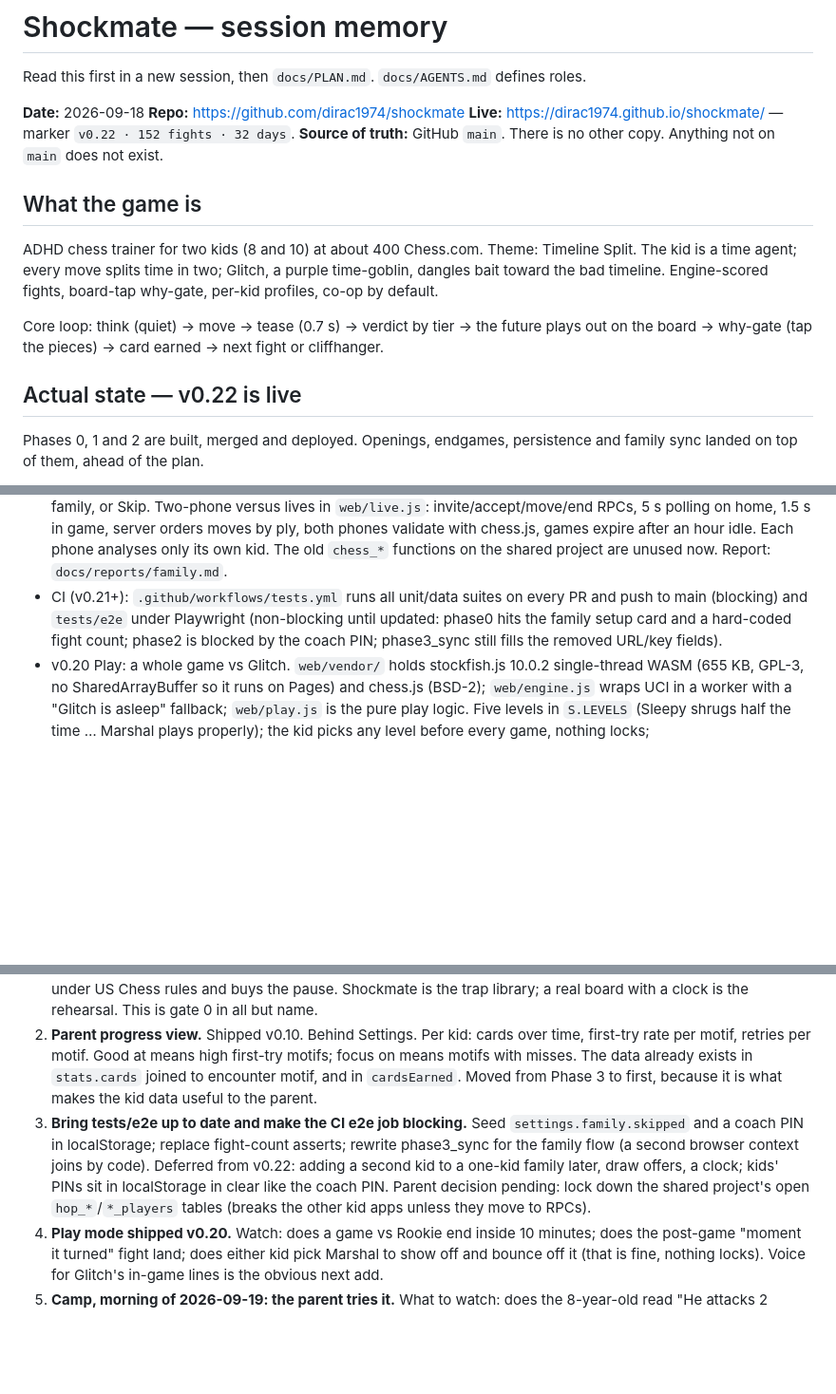
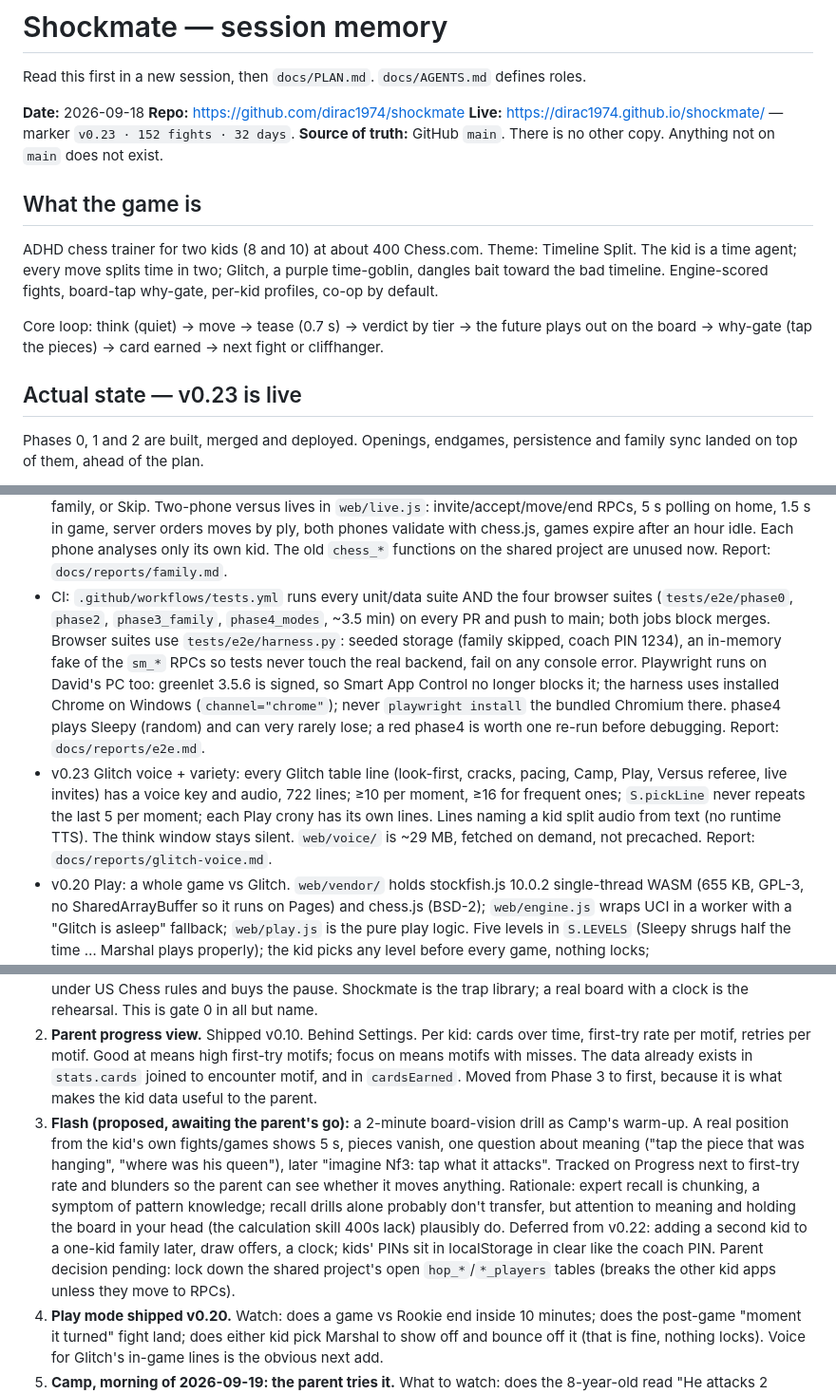
Before and after one commit to dirac1974/shockmate, a Markdown page: docs/CONTINUATION.md, 3 parts joined by grey strips. Shown at 95% size. Rendered like a GitHub page; blank space fills up the shorter version.

Commit message:
Docs: v0.23 is live, CI blocks on the browser suites, Playwright runs locally (#29)
Co-authored-by: Claude Opus 5 <noreply@anthropic.com>

```diff
--- a/docs/CONTINUATION.md
+++ b/docs/CONTINUATION.md
@@ -4,7 +4,7 @@ Read this first in a new session, then `docs/PLAN.md`. `docs/AGENTS.md` defines
 
 **Date:** 2026-09-18
 **Repo:** https://github.com/dirac1974/shockmate
-**Live:** https://dirac1974.github.io/shockmate/ — marker `v0.22 · 152 fights · 32 days`.
+**Live:** https://dirac1974.github.io/shockmate/ — marker `v0.23 · 152 fights · 32 days`.
 **Source of truth:** GitHub `main`. There is no other copy. Anything not on `main` does not exist.
 
 ## What the game is
@@ -13,7 +13,7 @@ ADHD chess trainer for two kids (8 and 10) at about 400 Chess.com. Theme: Timeli
 
 Core loop: think (quiet) → move → tease (0.7 s) → verdict by tier → the future plays out on the board → why-gate (tap the pieces) → card earned → next fight or cliffhanger.
 
-## Actual state — v0.22 is live
+## Actual state — v0.23 is live
 
 Phases 0, 1 and 2 are built, merged and deployed. Openings, endgames, persistence and family sync landed on top of them, ahead of the plan.
 
@@ -32,7 +32,8 @@ Phases 0, 1 and 2 are built, merged and deployed. Openings, endgames, persistenc
 - Battle layer, at the parent's direction from gate-0 feedback ("it doesn't count as a win", "there is no game", "how do I battle Glitch"). Today's crony is a boss with a health bar; correct moves land as HITs; the floor is a KNOCKOUT. Wins earn Power (cap 5) for four abilities: Double Strike, Glitch's Tell, Time Shield, Overcharge. Gear slots and gear open with rank; each crony has a motif weakness that hits half again as hard. Abilities never touch the board. Every rule resolves through a pure function in `web/score.js` and is held by `tests/test_battle.js`. See `docs/reports/battle.md`.
 - v0.21 Versus: the two kids play each other on one phone ("Play each other" under Both). White alternates (settings.versus.lastWhite, swappable). The board flips to the mover (`state.flip`, only ever true in versus; square names never change) with a turn chip naming them. Glitch referees from a table in `web/versus.js`. The engine scores every move silently; per kid: blunders, worst moment, best moment (engine-best and ≥150cp swing, or mate), matched moves. Each kid's worst two become fights in THEIR OWN `stats.gameFights` (ids `V…`; the Black kid's position is mirrored so fights stay white-to-move), best moments in `stats.bestMoves` (cap 20). `S.recordVersus` → `stats.versus`, not part of suggestLevel. Never scored against each other: two independent result cards, no tally anywhere; `tests/test_versus.js` walks the result and progressSummary rejecting tally shapes. Report: `docs/reports/versus.md`.
 - v0.22 family + two phones. Shockmate has its own Supabase project `shockmate` (`dmcslbqmlogmtsibiyzq`, org Kids-apps, Free). URL and publishable key are baked into `web/sync-config.js` and safe to publish: tables `sm_families`, `sm_players`, `sm_live_games` have RLS on, no policies, no grants; the only way in is 11 SECURITY DEFINER RPCs executable by anon only, each checking the kid's PIN against a bcrypt hash (migrations 0002–0004). The two remaining advisor findings (RLS-no-policy, anon-executes-definer) are intended. First launch shows "Set up this phone": New family (kids' names + PINs → 8-char code + Share link `?family=CODE`), Join a family, or Skip. Two-phone versus lives in `web/live.js`: invite/accept/move/end RPCs, 5 s polling on home, 1.5 s in game, server orders moves by ply, both phones validate with chess.js, games expire after an hour idle. Each phone analyses only its own kid. The old `chess_*` functions on the shared project are unused now. Report: `docs/reports/family.md`.
-- CI (v0.21+): `.github/workflows/tests.yml` runs all unit/data suites on every PR and push to main (blocking) and `tests/e2e` under Playwright (non-blocking until updated: phase0 hits the family setup card and a hard-coded fight count; phase2 is blocked by the coach PIN; phase3_sync still fills the removed URL/key fields).
+- CI: `.github/workflows/tests.yml` runs every unit/data suite AND the four browser suites (`tests/e2e/phase0`, `phase2`, `phase3_family`, `phase4_modes`, ~3.5 min) on every PR and push to main; both jobs block merges. Browser suites use `tests/e2e/harness.py`: seeded storage (family skipped, coach PIN 1234), an in-memory fake of the `sm_*` RPCs so tests never touch the real backend, fail on any console error. Playwright runs on David's PC too: greenlet 3.5.6 is signed, so Smart App Control no longer blocks it; the harness uses installed Chrome on Windows (`channel="chrome"`); never `playwright install` the bundled Chromium there. phase4 plays Sleepy (random) and can very rarely lose; a red phase4 is worth one re-run before debugging. Report: `docs/reports/e2e.md`.
+- v0.23 Glitch voice + variety: every Glitch table line (look-first, cracks, pacing, Camp, Play, Versus referee, live invites) has a voice key and audio, 722 lines; ≥10 per moment, ≥16 for frequent ones; `S.pickLine` never repeats the last 5 per moment; each Play crony has its own lines. Lines naming a kid split audio from text (no runtime TTS). The think window stays silent. `web/voice/` is ~29 MB, fetched on demand, not precached. Report: `docs/reports/glitch-voice.md`.
 - v0.20 Play: a whole game vs Glitch. `web/vendor/` holds stockfish.js 10.0.2 single-thread WASM (655 KB, GPL-3, no SharedArrayBuffer so it runs on Pages) and chess.js (BSD-2); `web/engine.js` wraps UCI in a worker with a "Glitch is asleep" fallback; `web/play.js` is the pure play logic. Five levels in `S.LEVELS` (Sleepy shrugs half the time … Marshal plays properly); the kid picks any level before every game, nothing locks; `S.suggestLevel(stats)` marks one from recent games and fight first-try rate, Glitch says it in character, the parent sees the reason on Progress. Glitch resigns theatrically when hopeless so games stay short. Every kid move is scored silently; the worst three drops ≥150cp become fights in `stats.gameFights` ("Your games" binder room; Prep and Camp drill them first). `S.recordGame` → `stats.games`; sync merges it. Home mid-game resumes. Deferred: no clock, no move list/PGN, Glitch's in-game lines are text only. Report: `docs/reports/play.md`.
 - v0.19 ladder + rush, after both kids cleared all 8 days in 30 minutes. `tools/build_ladder.py` streams the Lichess puzzle DB (CC0, at `~/tools/lichess/`, never in the repo), keeps popular one-movers in our motifs, has Stockfish pick the bait, derives the why-gate squares, and fills text from per-motif templates (Glitch: 10 taunts / 8 gloats / 6 rages per motif, no two fights in a day share one). Output `data/ladder.src.json` is committed and deterministic; voice is per template key (`enc.voice`), 337 lines. Rush: `thinkMs` per attempt, rushed = wrong under 4 s, a Rushed tile on Progress; look-first tap on every fight whose arriving move attacks something, in Tournament week or Camp (`S.lookFirst`); confession wins are cracked cards (`clean: false`) that only a clean win repairs, Prep drills them first; after two days in one sitting FIGHT offers Camp instead (`S.pacingNudge`). Glitch reacts to all of it (`S.GLITCH_LINES`). Sync merges cracks (repair wins), threats, rush and camp counts. Reports: `docs/reports/ladder.md`, `rush.md`.
 - v0.18 parent side: `settings.parent = {name, pin}`. First tap on the Settings token asks "Who is the coach?" (name + 4-digit PIN on a keypad); after that Settings and Progress open only behind the keypad, kids' screens never ask. A speed bump, not security: PIN is in localStorage in clear and rides in the backup file. Settings is cardstock in the game layer (chip toggles, stepper, family login in a drawer; every id kept). Progress adds camp days/best run, threats spotted, first-try rate, this week, and "coach says" notes in the app's own principle words, plus a tournament checklist. Report: `docs/reports/parent.md`. `tests/e2e/phase0.py` and `phase3_sync.py` click `#btn-settings` and now need to pass the keypad (seed `settings.parent` in localStorage first); they still have no machine to run on.
@@ -60,7 +61,7 @@ The two players are a strong quantitative reasoner with grade-level reading (8)
 
 1. **Tournament week, to about 2026-09-25.** Not their first: both have played rated scholastic events before, rated about 200 US Chess, one winning about a third of games, one rarely winning. This one is 5th grade and under, rated, open by rating, so round one will likely pair them up against a much stronger kid; that is the Swiss system, not them, and round two is where their tournament starts. They lose to rushing and to opponents who know a trap they do not. Neither is a reasoning gap. Prep is two questions before every move, said slowly: what did that move just attack, and why is he letting me take that. Writing the move on the scoresheet before playing it is legal under US Chess rules and buys the pause. Shockmate is the trap library; a real board with a clock is the rehearsal. This is gate 0 in all but name.
 2. **Parent progress view.** Shipped v0.10. Behind Settings. Per kid: cards over time, first-try rate per motif, retries per motif. Good at means high first-try motifs; focus on means motifs with misses. The data already exists in `stats.cards` joined to encounter motif, and in `cardsEarned`. Moved from Phase 3 to first, because it is what makes the kid data useful to the parent.
-3. **Bring tests/e2e up to date and make the CI e2e job blocking.** Seed `settings.family.skipped` and a coach PIN in localStorage; replace fight-count asserts; rewrite phase3_sync for the family flow (a second browser context joins by code). Deferred from v0.22: adding a second kid to a one-kid family later, draw offers, a clock; kids' PINs sit in localStorage in clear like the coach PIN. Parent decision pending: lock down the shared project's open `hop_*`/`*_players` tables (breaks the other kid apps unless they move to RPCs).
+3. **Flash (proposed, awaiting the parent's go):** a 2-minute board-vision drill as Camp's warm-up. A real position from the kid's own fights/games shows 5 s, pieces vanish, one question about meaning ("tap the piece that was hanging", "where was his queen"), later "imagine Nf3: tap what it attacks". Tracked on Progress next to first-try rate and blunders so the parent can see whether it moves anything. Rationale: expert recall is chunking, a symptom of pattern knowledge; recall drills alone probably don't transfer, but attention to meaning and holding the board in your head (the calculation skill 400s lack) plausibly do. Deferred from v0.22: adding a second kid to a one-kid family later, draw offers, a clock; kids' PINs sit in localStorage in clear like the coach PIN. Parent decision pending: lock down the shared project's open `hop_*`/`*_players` tables (breaks the other kid apps unless they move to RPCs).
 4. **Play mode shipped v0.20.** Watch: does a game vs Rookie end inside 10 minutes; does the post-game "moment it turned" fight land; does either kid pick Marshal to show off and bounce off it (that is fine, nothing locks). Voice for Glitch's in-game lines is the obvious next add.
 5. **Camp, morning of 2026-09-19: the parent tries it.** What to watch: does the 8-year-old read "He attacks 2 pieces. Tap both." without help; does the 10-year-old say the question out loud before moving. Warm-ups only draw on boards whose arriving move attacks something (about half); more defence-pack fights widen that. Deferred: first-try counts all six boards, the principle-shown-today map lives in memory only.
 6. **Tournament prep mode.** Shipped v0.9 as a Prep chip and a Tournament week toggle. A day built from that kid's misses, weakest motifs first; with no misses it drills the opening traps, and outside misses it never repeats the day he is on, plus a think-phase prompt for the defensive habit. Small, data-driven, and the first feature that treats the two profiles differently.
```
